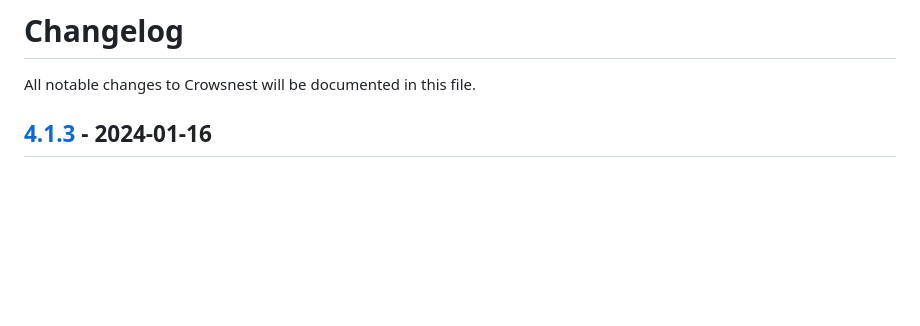
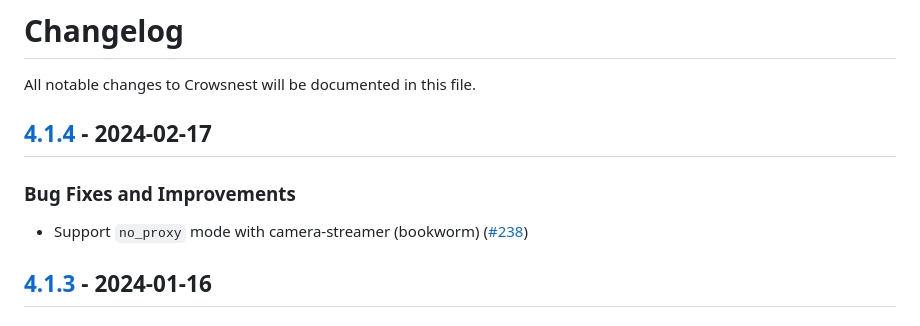
Before and after one commit to mainsail-crew/crowsnest, a Markdown page: CHANGELOG.md, the part around the change. Drawn GitHub-style; blank space fills up the shorter version.

Commit message:
docs(changelog): update changelog

```diff
--- a/CHANGELOG.md
+++ b/CHANGELOG.md
@@ -1,6 +1,11 @@
 <!-- THIS FILE IS UPDATED AUTOMATICALLY, ANY CHANGES WILL BE OVERRIDDEN -->
 # Changelog
 All notable changes to Crowsnest will be documented in this file.
+
+## [4.1.4](https://github.com/mainsail-crew/crowsnest/releases/tag/v4.1.4) - 2024-02-17
+### Bug Fixes and Improvements
+
+- Support `no_proxy` mode with camera-streamer (bookworm) ([#238](https://github.com/mainsail-crew/crowsnest/pull/238))
 
 ## [4.1.3](https://github.com/mainsail-crew/crowsnest/releases/tag/v4.1.3) - 2024-01-16
 ### Features
```
